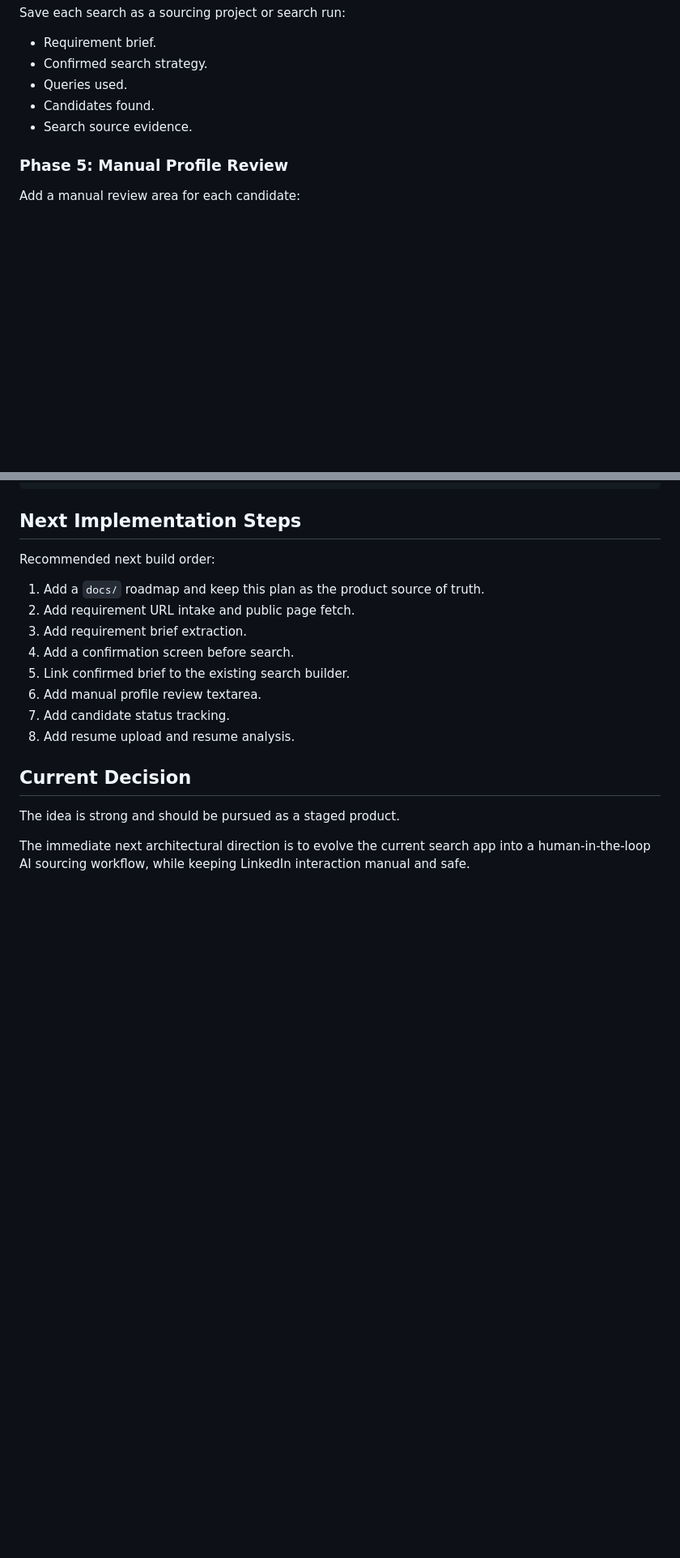
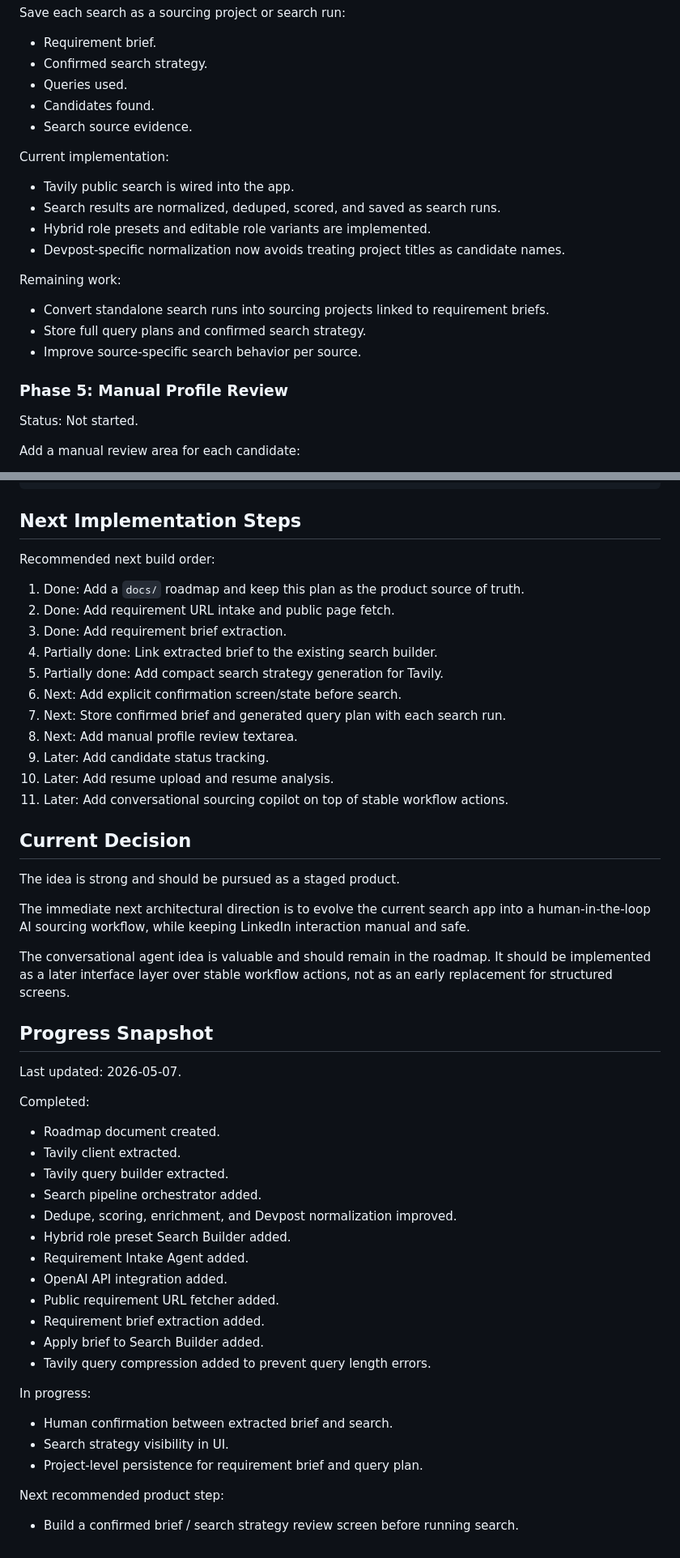
Before and after one commit to fedoretsigor-cloud/linkedin-xray-search-toolkit, a Markdown page: docs/product-roadmap.md, 2 parts joined by grey strips. Shown at 81% size. GitHub-like rendering; blank space fills up the shorter version.

```diff
--- a/docs/product-roadmap.md
+++ b/docs/product-roadmap.md
@@ -111,7 +157,22 @@ Save each search as a sourcing project or search run:
 - Candidates found.
 - Search source evidence.
 
+Current implementation:
+
+- Tavily public search is wired into the app.
+- Search results are normalized, deduped, scored, and saved as search runs.
+- Hybrid role presets and editable role variants are implemented.
+- Devpost-specific normalization now avoids treating project titles as candidate names.
+
+Remaining work:
+
+- Convert standalone search runs into sourcing projects linked to requirement briefs.
+- Store full query plans and confirmed search strategy.
+- Improve source-specific search behavior per source.
+
 ### Phase 5: Manual Profile Review
+
+Status: Not started.
 
 Add a manual review area for each candidate:
 
@@ -277,17 +418,51 @@ Logged-in LinkedIn automation
 
 Recommended next build order:
 
-1. Add a `docs/` roadmap and keep this plan as the product source of truth.
-2. Add requirement URL intake and public page fetch.
-3. Add requirement brief extraction.
-4. Add a confirmation screen before search.
-5. Link confirmed brief to the existing search builder.
-6. Add manual profile review textarea.
-7. Add candidate status tracking.
-8. Add resume upload and resume analysis.
+1. Done: Add a `docs/` roadmap and keep this plan as the product source of truth.
+2. Done: Add requirement URL intake and public page fetch.
+3. Done: Add requirement brief extraction.
+4. Partially done: Link extracted brief to the existing search builder.
+5. Partially done: Add compact search strategy generation for Tavily.
+6. Next: Add explicit confirmation screen/state before search.
+7. Next: Store confirmed brief and generated query plan with each search run.
+8. Next: Add manual profile review textarea.
+9. Later: Add candidate status tracking.
+10. Later: Add resume upload and resume analysis.
+11. Later: Add conversational sourcing copilot on top of stable workflow actions.
 
 ## Current Decision
 
 The idea is strong and should be pursued as a staged product.
 
 The immediate next architectural direction is to evolve the current search app into a human-in-the-loop AI sourcing workflow, while keeping LinkedIn interaction manual and safe.
+
+The conversational agent idea is valuable and should remain in the roadmap. It should be implemented as a later interface layer over stable workflow actions, not as an early replacement for structured screens.
+
+## Progress Snapshot
+
+Last updated: 2026-05-07.
+
+Completed:
+
+- Roadmap document created.
+- Tavily client extracted.
+- Tavily query builder extracted.
+- Search pipeline orchestrator added.
+- Dedupe, scoring, enrichment, and Devpost normalization improved.
+- Hybrid role preset Search Builder added.
+- Requirement Intake Agent added.
+- OpenAI API integration added.
+- Public requirement URL fetcher added.
+- Requirement brief extraction added.
+- Apply brief to Search Builder added.
+- Tavily query compression added to prevent query length errors.
+
+In progress:
+
+- Human confirmation between extracted brief and search.
+- Search strategy visibility in UI.
+- Project-level persistence for requirement brief and query plan.
+
+Next recommended product step:
+
+- Build a confirmed brief / search strategy review screen before running search.
```
Also changed, not shown: other parts of docs/product-roadmap.md (+126 -0 lines).
